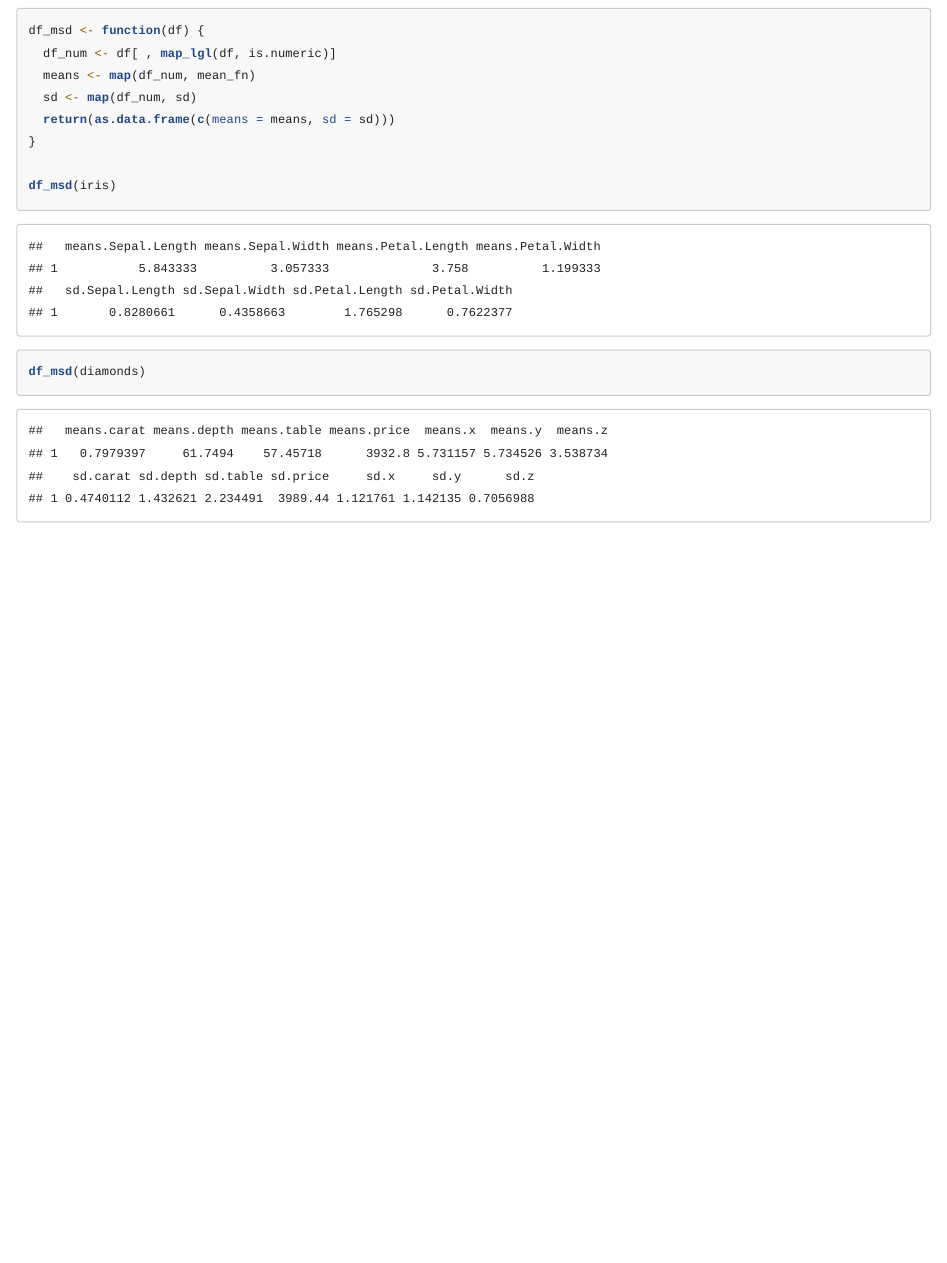
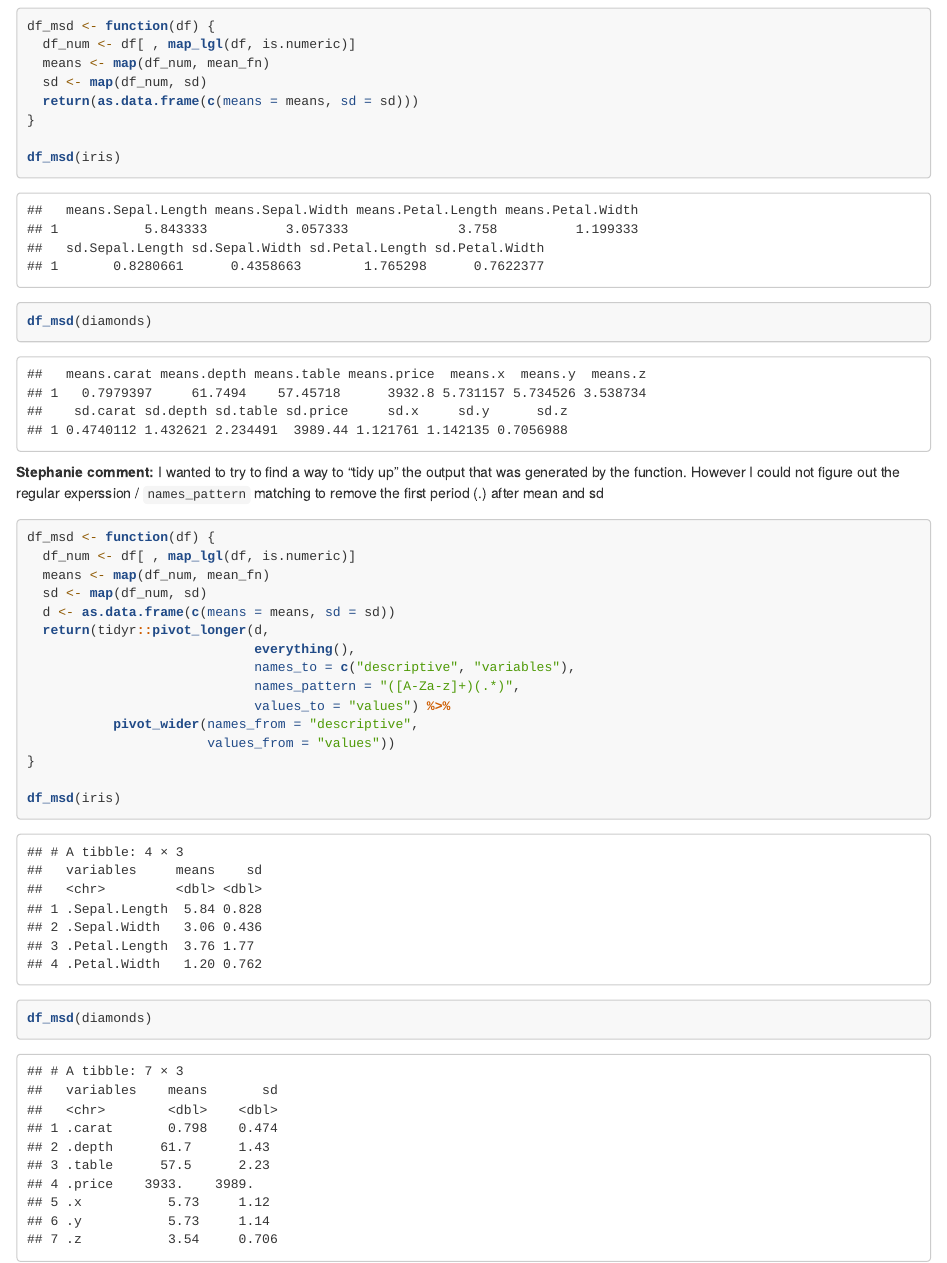
Before and after one commit to RowleyBrock/Lab3, an R Markdown document (Stephanie_Lab3.rmd): the page in a window 1100 px wide, from 11570 px down before the commit and from 9910 px down after it, so that both start at the same text. Rendered offline with R 4.5, knitr and Pandoc, with nearby package versions.

Commit message:
sgluck final commit

````diff
--- a/Stephanie_Lab3.rmd
+++ b/Stephanie_Lab3.rmd
@@ -5,7 +5,6 @@ date: "5/6/2020"
 output:
   html_document:
     highlight: tango
-    theme: paper
 ---
 
 ```{r setup, include=FALSE}
@@ -169,5 +168,28 @@ df_msd <- function(df) {
 df_msd(iris)
 df_msd(diamonds)
 
+```
+
+**Stephanie comment:** I wanted to try to find a way to "tidy up" the output that was generated by the function. However I could not figure out the regular experssion / `names_pattern` matching to remove the first period (.) after mean and sd
+
+```{r}
+
+
+df_msd <- function(df) {
+  df_num <- df[ , map_lgl(df, is.numeric)]
+  means <- map(df_num, mean_fn)
+  sd <- map(df_num, sd)
+  d <- as.data.frame(c(means = means, sd = sd))
+  return(tidyr::pivot_longer(d,
+                             everything(),
+                             names_to = c("descriptive", "variables"),
+                             names_pattern = "([A-Za-z]+)(.*)",
+                             values_to = "values") %>%
+           pivot_wider(names_from = "descriptive",
+                       values_from = "values"))
+}
+
+df_msd(iris)
+df_msd(diamonds)
 
 ```
````
Also changed, not shown: Stephanie_Lab3.html, Stephanie_Lab3.rmd (2 more changed lines).
